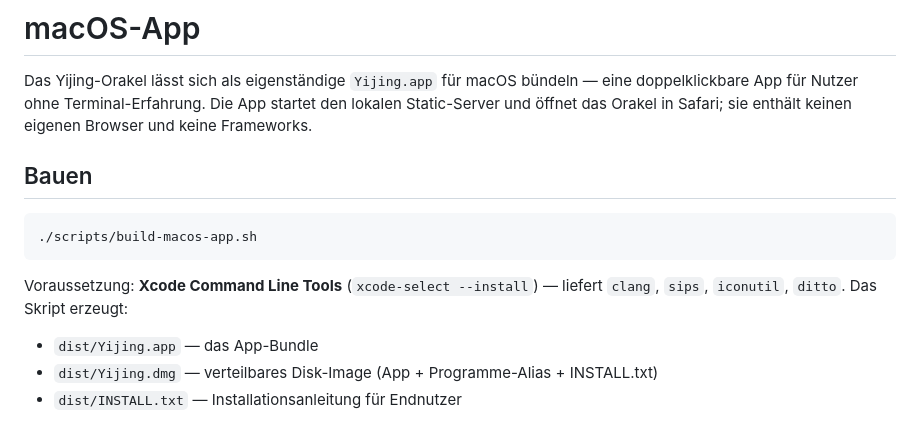
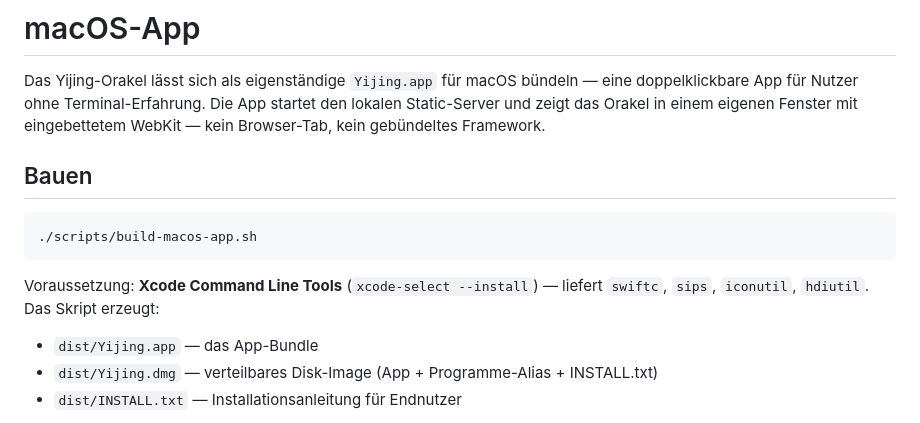
Before and after one commit to johannes-kaindl/yijing, a Markdown page: docs/MACOS-APP.md, the part around the change. Drawn GitHub-style.

Commit message:
docs/MACOS-APP.md: Reste aus der Safari-/Zip-Ära korrigiert
Der Einleitungstext nannte noch das Öffnen in Safari und die alten
Build-Tools clang/ditto — beim Umstieg auf die native WebView-App und
das DMG übersehen. Jetzt: eigenes Fenster (WebKit), swiftc/hdiutil.

Co-Authored-By: Claude Opus 4.7 (1M context) <noreply@anthropic.com>

````diff
--- a/docs/MACOS-APP.md
+++ b/docs/MACOS-APP.md
@@ -2,8 +2,9 @@
 
 Das Yijing-Orakel lässt sich als eigenständige `Yijing.app` für macOS
 bündeln — eine doppelklickbare App für Nutzer ohne Terminal-Erfahrung.
-Die App startet den lokalen Static-Server und öffnet das Orakel in
-Safari; sie enthält keinen eigenen Browser und keine Frameworks.
+Die App startet den lokalen Static-Server und zeigt das Orakel in einem
+eigenen Fenster mit eingebettetem WebKit — kein Browser-Tab, kein
+gebündeltes Framework.
 
 ## Bauen
 
@@ -12,7 +13,7 @@ Safari; sie enthält keinen eigenen Browser und keine Frameworks.
 ```
 
 Voraussetzung: **Xcode Command Line Tools** (`xcode-select --install`)
-— liefert `clang`, `sips`, `iconutil`, `ditto`. Das Skript erzeugt:
+— liefert `swiftc`, `sips`, `iconutil`, `hdiutil`. Das Skript erzeugt:
 
 - `dist/Yijing.app` — das App-Bundle
 - `dist/Yijing.dmg` — verteilbares Disk-Image (App + Programme-Alias +
````
